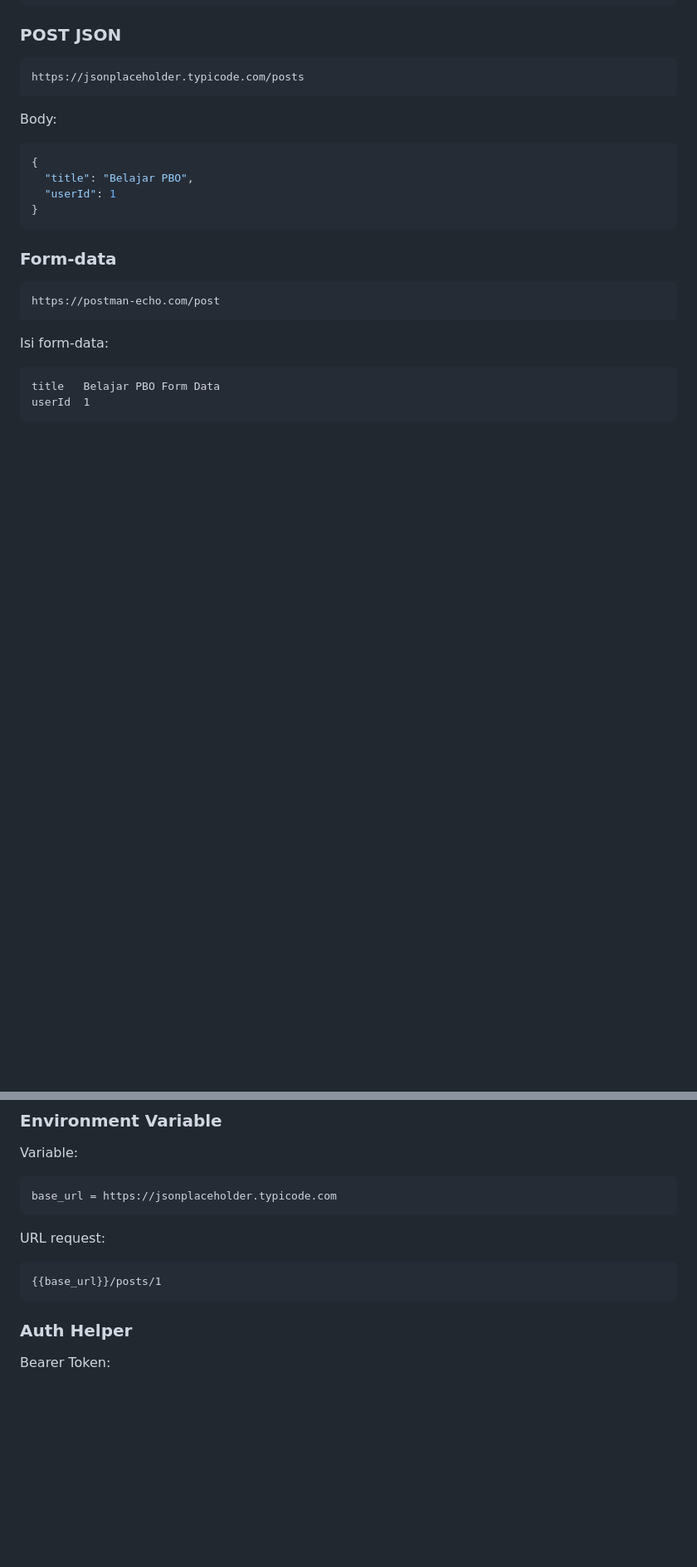
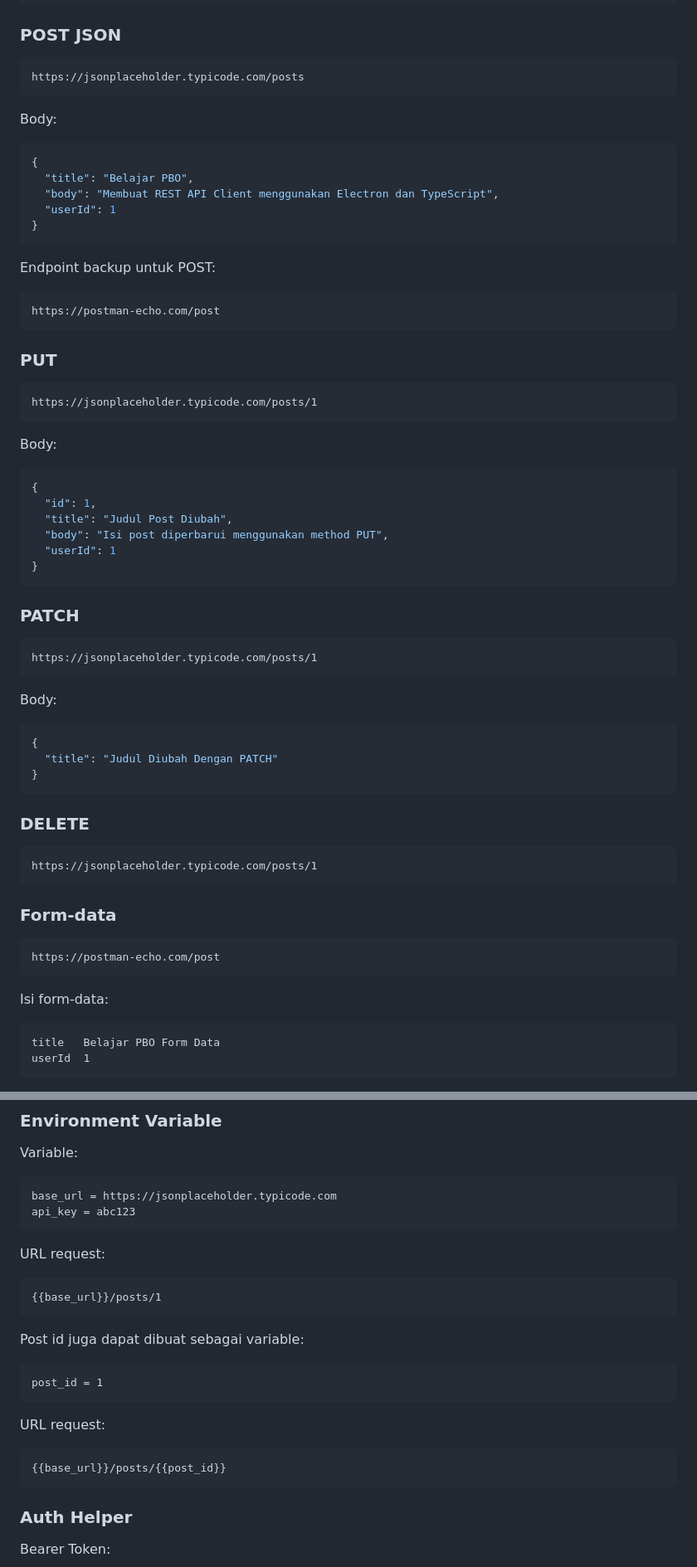
Before and after one commit to AudinaCitra/rest-api-client, a Markdown page: README.md, 2 parts joined by grey strips. Shown at 83% size. Drawn GitHub-style; blank space fills up the shorter version.

````diff
--- a/README.md
+++ b/README.md
@@ -271,8 +296,52 @@ Body:
 ```json
 {
   "title": "Belajar PBO",
+  "body": "Membuat REST API Client menggunakan Electron dan TypeScript",
   "userId": 1
 }
+```
+
+Endpoint backup untuk POST:
+
+```text
+https://postman-echo.com/post
+```
+
+### PUT
+
+```text
+https://jsonplaceholder.typicode.com/posts/1
+```
+
+Body:
+
+```json
+{
+  "id": 1,
+  "title": "Judul Post Diubah",
+  "body": "Isi post diperbarui menggunakan method PUT",
+  "userId": 1
+}
+```
+
+### PATCH
+
+```text
+https://jsonplaceholder.typicode.com/posts/1
+```
+
+Body:
+
+```json
+{
+  "title": "Judul Diubah Dengan PATCH"
+}
+```
+
+### DELETE
+
+```text
+https://jsonplaceholder.typicode.com/posts/1
 ```
 
 ### Form-data
@@ -294,12 +363,25 @@ Variable:
 
 ```text
 base_url = https://jsonplaceholder.typicode.com
+api_key = abc123
 ```
 
 URL request:
 
 ```text
 {{base_url}}/posts/1
+```
+
+Post id juga dapat dibuat sebagai variable:
+
+```text
+post_id = 1
+```
+
+URL request:
+
+```text
+{{base_url}}/posts/{{post_id}}
 ```
 
 ### Auth Helper
````
Also changed, not shown: other parts of README.md (+68 -3 lines).
